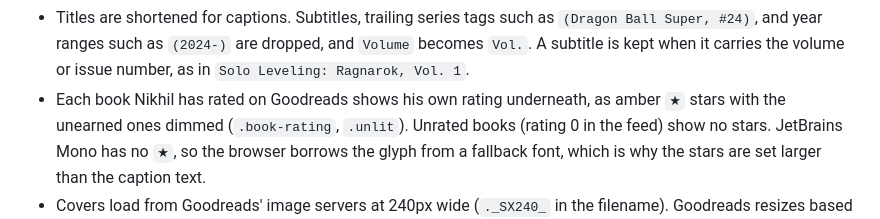
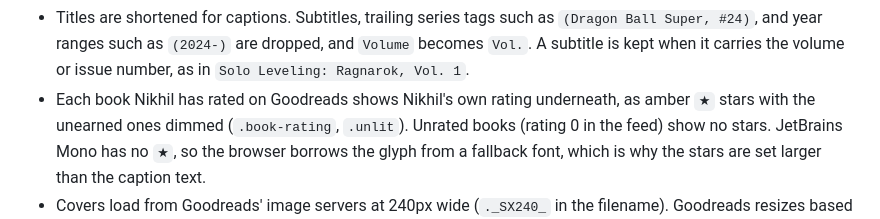
Before and after one commit to NikhilMath/NikhilMath.com, a Markdown page: AGENTS.md, the part around the change. Rendered like a GitHub page.

Commit message:
Reword The Rating Note In The Agent Notes
Co-Authored-By: Claude Opus 5.5 <noreply@anthropic.com>

```diff
--- a/AGENTS.md
+++ b/AGENTS.md
@@ -90,7 +90,7 @@ the next run overwrites it.
   `(Dragon Ball Super, #24)`, and year ranges such as `(2024-)` are dropped,
   and `Volume` becomes `Vol.`. A subtitle is kept when it carries the volume
   or issue number, as in `Solo Leveling: Ragnarok, Vol. 1`.
-- Each book Nikhil has rated on Goodreads shows his own rating underneath,
+- Each book Nikhil has rated on Goodreads shows Nikhil's own rating underneath,
   as amber `★` stars with the unearned ones dimmed (`.book-rating`,
   `.unlit`). Unrated books (rating 0 in the feed) show no stars. JetBrains
   Mono has no `★`, so the browser borrows the glyph from a fallback font,
```
